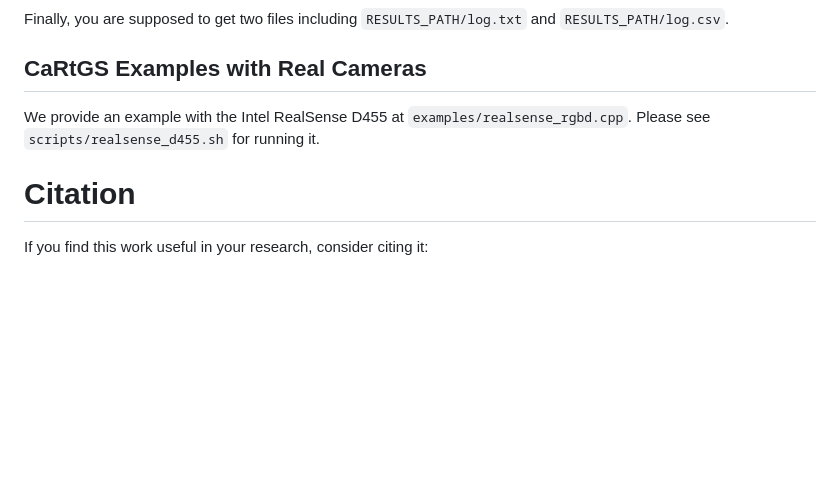
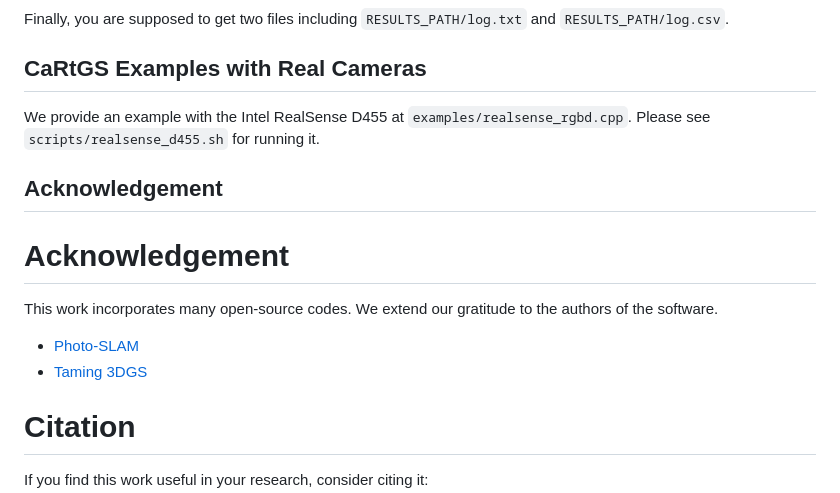
Before and after one commit to DapengFeng/cartgs, a Markdown page: README.md, the part around the change. Rendered like a GitHub page; blank space fills up the shorter version.

````diff
--- a/README.md
+++ b/README.md
@@ -102,6 +102,12 @@ Finally, you are supposed to get two files including `RESULTS_PATH/log.txt` and
 
 We provide an example with the Intel RealSense D455 at `examples/realsense_rgbd.cpp`. Please see `scripts/realsense_d455.sh` for running it.
 
+## Acknowledgement
+# Acknowledgement
+This work incorporates many open-source codes. We extend our gratitude to the authors of the software.
+- [Photo-SLAM](https://github.com/HuajianUP/Photo-SLAM)
+- [Taming 3DGS](https://github.com/humansensinglab/taming-3dgs)
+
 # Citation
 If you find this work useful in your research, consider citing it:
 ```
````
